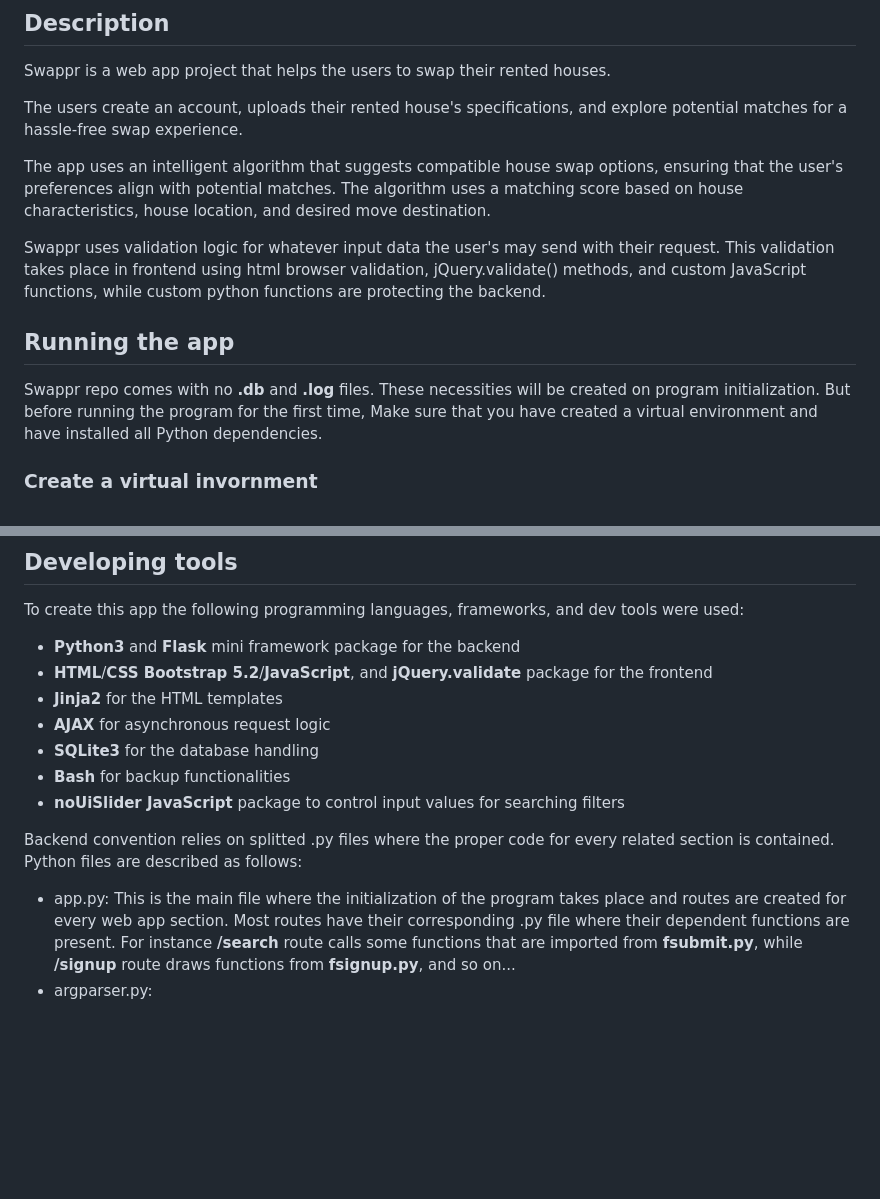
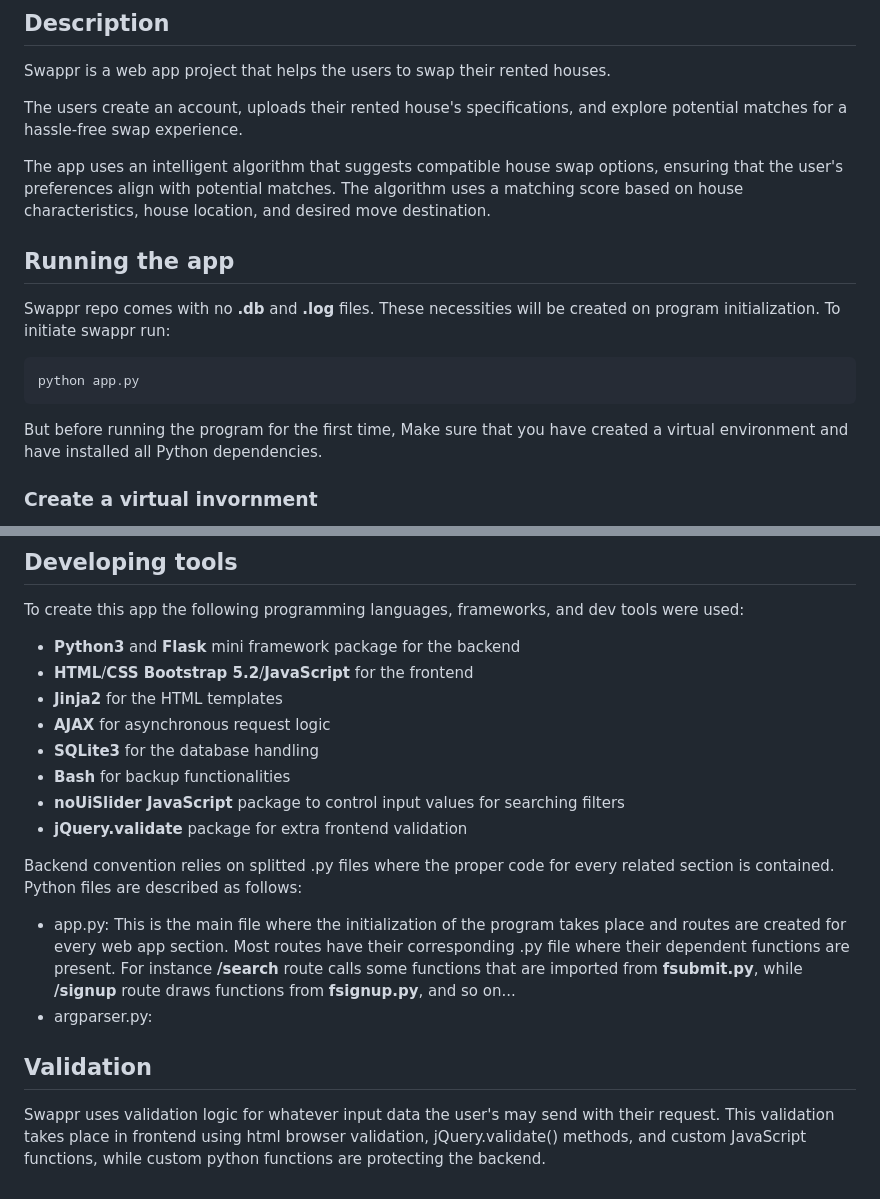
Before and after one commit to a-tsagkalidis/swappr, a Markdown page: README.md, 2 parts joined by grey strips. GitHub-like rendering; blank space fills up the shorter version.

Commit message:
Update: README.md progress

````diff
--- a/README.md
+++ b/README.md
@@ -14,10 +14,12 @@ The users create an account, uploads their rented house's specifications, and ex
 
 The app uses an intelligent algorithm that suggests compatible house swap options, ensuring that the user's preferences align with potential matches. The algorithm uses a matching score based on house characteristics, house location, and desired move destination.
 
-Swappr uses validation logic for whatever input data the user's may send with their request. This validation takes place in frontend using html browser validation, jQuery.validate() methods, and custom JavaScript functions, while custom python functions are protecting the backend.
-
 ## Running the app
-Swappr repo comes with no **.db** and **.log** files. These necessities will be created on program initialization. But before running the program for the first time, Make sure that you have created a virtual environment and have installed all Python dependencies.
+Swappr repo comes with no **.db** and **.log** files. These necessities will be created on program initialization. To initiate swappr run:
+```sh
+python app.py
+```
+But before running the program for the first time, Make sure that you have created a virtual environment and have installed all Python dependencies.
 
 ### Create a virtual invornment
 To run swappr it is recommended to create a virtual environment where all Python dependencies will be installed.
@@ -47,15 +49,19 @@ Swappr comes with an embedded argument parser and developers can check their opt
 To create this app the following programming languages, frameworks, and dev tools were used:
 
 - **Python3** and **Flask** mini framework package for the backend
-- **HTML**/**CSS Bootstrap 5.2**/**JavaScript**, and **jQuery.validate** package for the frontend
+- **HTML**/**CSS Bootstrap 5.2**/**JavaScript** for the frontend
 - **Jinja2** for the HTML templates
 - **AJAX** for asynchronous request logic
 - **SQLite3** for the database handling
 - **Bash** for backup functionalities
 - **noUiSlider JavaScript** package to control input values for searching filters
+- **jQuery.validate** package for extra frontend validation
 
 
 Backend convention relies on splitted .py files where the proper code for every related section is contained. Python files are described as follows:
 
 - app.py: This is the main file where the initialization of the program takes place and routes are created for every web app section. Most routes have their corresponding .py file where their dependent functions are present. For instance <b>/search</b> route calls some functions that are imported from <b>fsubmit.py</b>, while <b>/signup</b> route draws functions from <b>fsignup.py</b>, and so on...
 - argparser.py:
+
+## Validation
+Swappr uses validation logic for whatever input data the user's may send with their request. This validation takes place in frontend using html browser validation, jQuery.validate() methods, and custom JavaScript functions, while custom python functions are protecting the backend.
````
